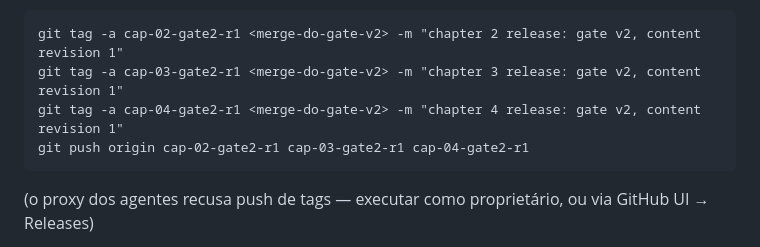
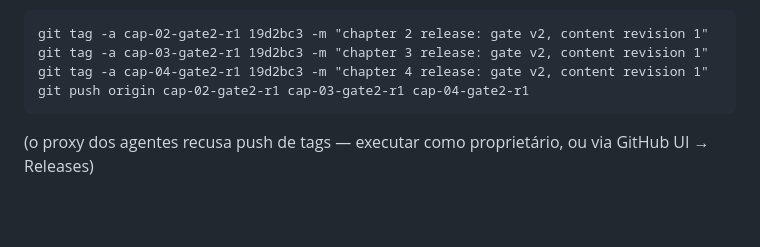
Before and after one commit to Drmcoelho/MATH3us, a Markdown page: AUDIT.md, the part around the change. GitHub-like rendering; blank space fills up the shorter version.

Commit message:
fill concrete gate-v2 merge target (19d2bc3) into D4 tag commands
Co-Authored-By: Claude Fable 5 <noreply@anthropic.com>
Claude-Session: https://claude.ai/code/session_01BuwGtHRkV8P6VKQdy5yYPe

````diff
--- a/AUDIT.md
+++ b/AUDIT.md
@@ -168,9 +168,9 @@ fechamento. Ordem obrigatória de execução:
    abaixo; ver §5):
 
 ```
-git tag -a cap-02-gate2-r1 <merge-do-gate-v2> -m "chapter 2 release: gate v2, content revision 1"
-git tag -a cap-03-gate2-r1 <merge-do-gate-v2> -m "chapter 3 release: gate v2, content revision 1"
-git tag -a cap-04-gate2-r1 <merge-do-gate-v2> -m "chapter 4 release: gate v2, content revision 1"
+git tag -a cap-02-gate2-r1 19d2bc3 -m "chapter 2 release: gate v2, content revision 1"
+git tag -a cap-03-gate2-r1 19d2bc3 -m "chapter 3 release: gate v2, content revision 1"
+git tag -a cap-04-gate2-r1 19d2bc3 -m "chapter 4 release: gate v2, content revision 1"
 git push origin cap-02-gate2-r1 cap-03-gate2-r1 cap-04-gate2-r1
 ```
 
````
